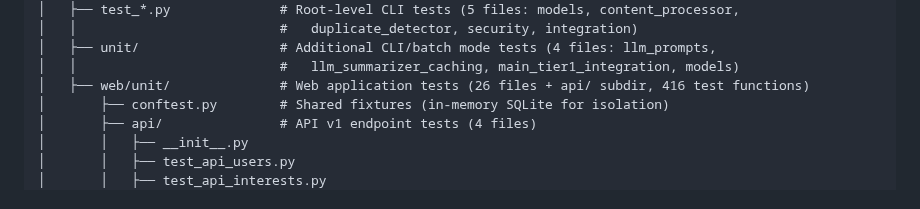
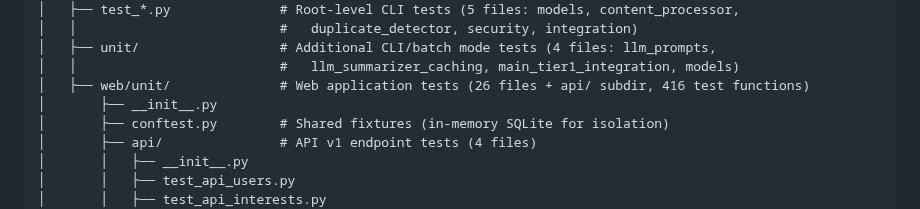
Before and after one commit to slb350/news-llama, a Markdown page: CLAUDE.md, the part around the change. GitHub-like rendering.

Commit message:
docs: add missing __init__.py to tests/web/unit/ tree listing
Co-Authored-By: Claude Sonnet 4.6 <noreply@anthropic.com>
Claude-Session: https://claude.ai/code/session_01VzvBRaKRs7LPfbqRvQzNaw

```diff
--- a/CLAUDE.md
+++ b/CLAUDE.md
@@ -85,6 +85,7 @@ news-llama/
 │   ├── unit/                  # Additional CLI/batch mode tests (4 files: llm_prompts,
 │   │                          #   llm_summarizer_caching, main_tier1_integration, models)
 │   ├── web/unit/              # Web application tests (26 files + api/ subdir, 416 test functions)
+│       ├── __init__.py
 │       ├── conftest.py        # Shared fixtures (in-memory SQLite for isolation)
 │       ├── api/               # API v1 endpoint tests (4 files)
 │       │   ├── __init__.py
```
